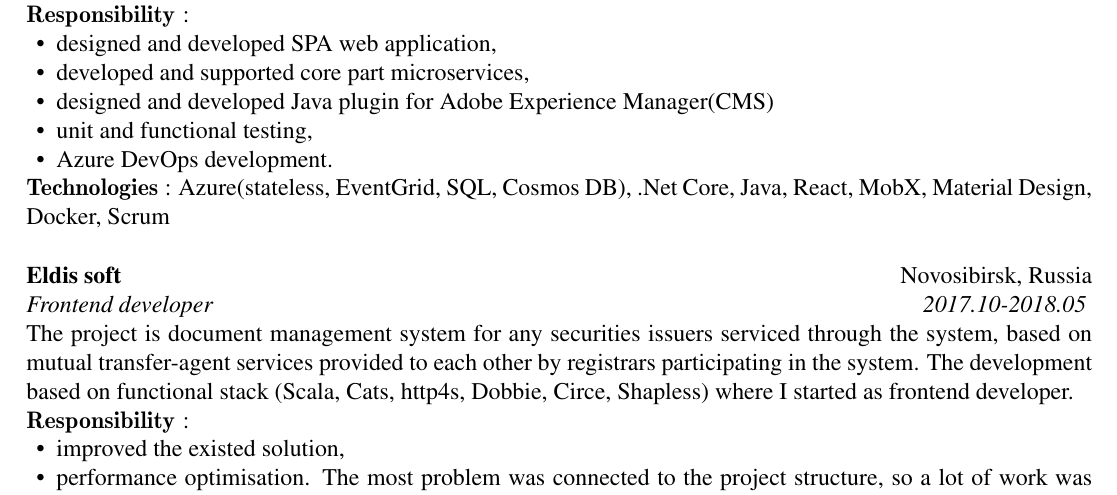
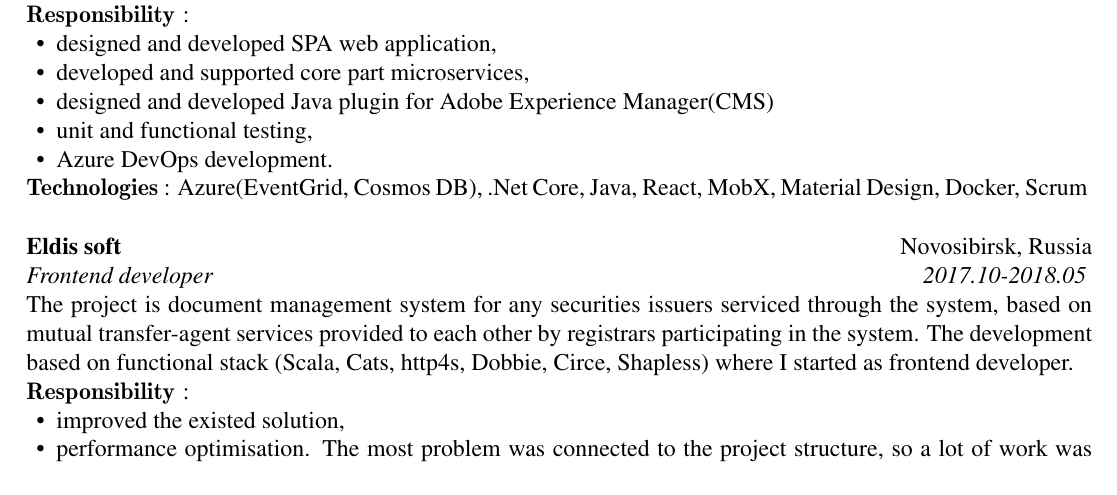
Before and after one commit to kabishev/cv, a LaTeX CV (english.tex): part of page 1 of 2, cut so that both start at the same text. Compiled offline with pdfLaTeX.

Commit message:
Fix spaces

```diff
--- a/english.tex
+++ b/english.tex
@@ -50,7 +50,7 @@ I worked with a variety of technologies and programming languages (see below). I
             \item unit and functional testing,
             \item Azure DevOps development.
         \end{itemize}}
-        \technologies {Azure(stateless, EventGrid, SQL, Cosmos DB), .Net Core, Java, React, MobX, Material Design, Docker, Scrum}
+        \technologies {Azure(EventGrid, Cosmos DB), .Net Core, Java, React, MobX, Material Design, Docker, Scrum}
     \end{ResumeSubsection}
 
     \begin{ResumeSubsection}{org={Eldis soft},location={Novosibirsk, Russia},position={Frontend developer},duration={2017.10-2018.05}}
```
Also changed, not shown: english.pdf.
